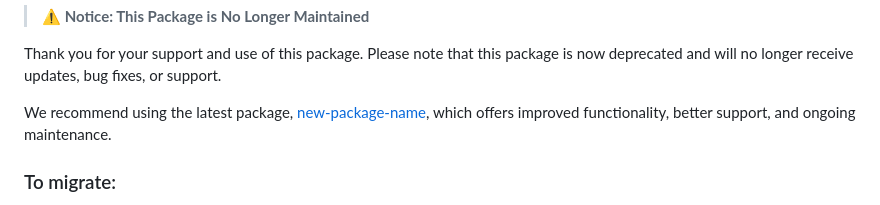
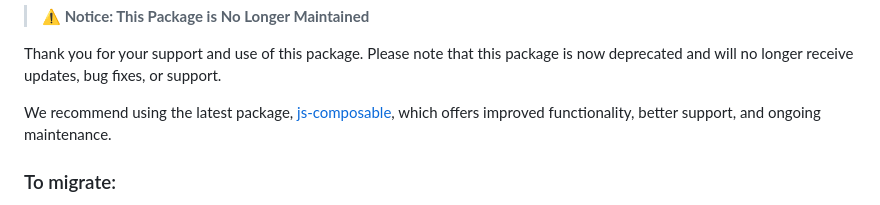
Before and after one commit to meer-sagor/generate-form-data, a Markdown page: README.md, the part around the change. Drawn GitHub-style.

Commit message:
docs: :memo: update readme

```diff
--- a/README.md
+++ b/README.md
@@ -2,7 +2,7 @@
 
 Thank you for your support and use of this package. Please note that this package is now deprecated and will no longer receive updates, bug fixes, or support.
 
-We recommend using the latest package, [new-package-name](https://www.npmjs.com/package/@meersagor/js-composable), which offers improved functionality, better support, and ongoing maintenance.
+We recommend using the latest package, [js-composable](https://www.npmjs.com/package/@meersagor/js-composable), which offers improved functionality, better support, and ongoing maintenance.
 
 ### To migrate:
 - Check the [new package documentation](https://www.npmjs.com/package/@meersagor/js-composable) for installation and usage instructions.
```
